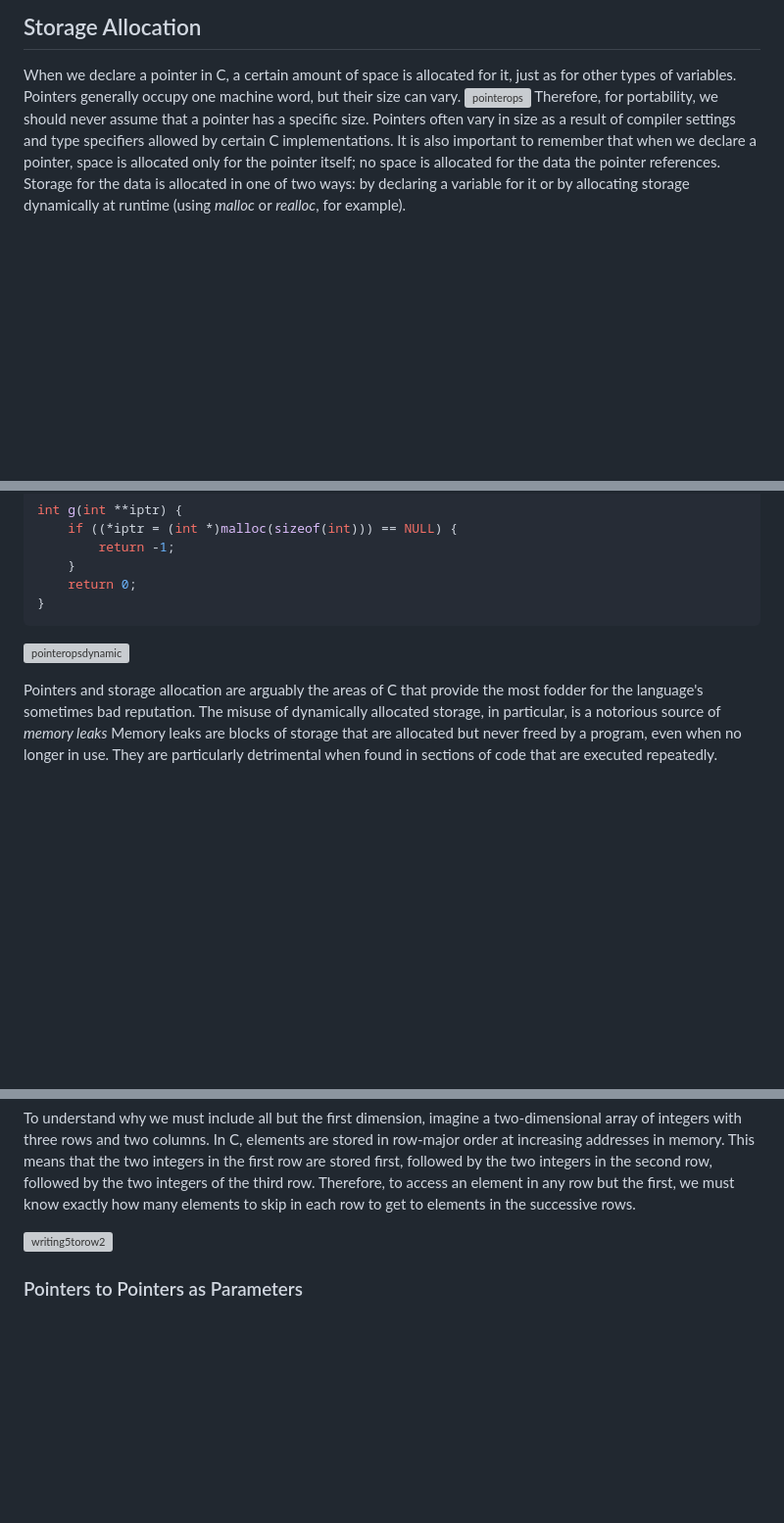
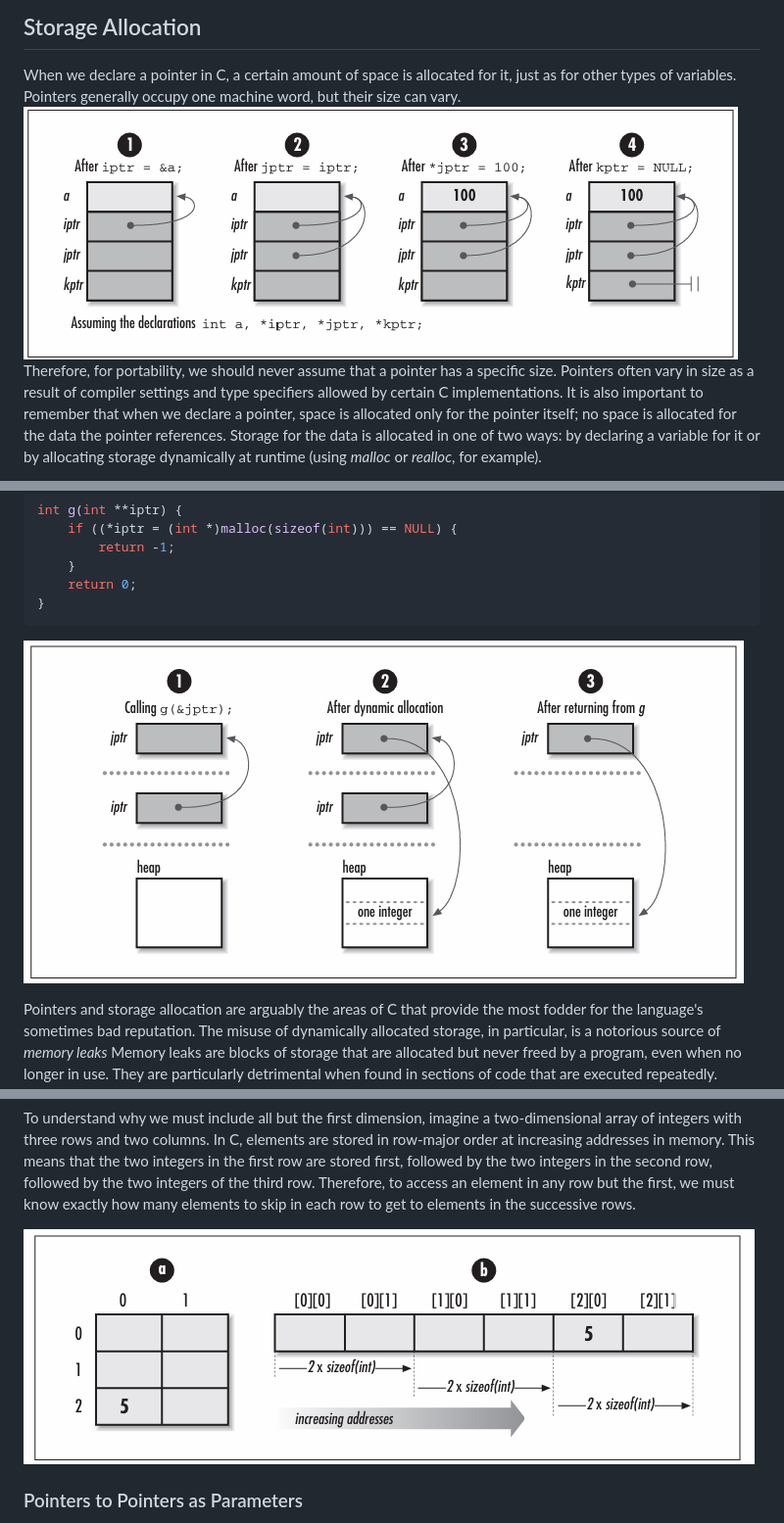
Before and after one commit to ktmat/blogsite, a Markdown page: markdown/masterchapter2.md, 3 parts joined by grey strips. Shown at 98% size. Rendered like a GitHub page; blank space fills up the shorter version; grey boxes are pictures that could not be loaded.

Commit message:
it would be a good idea to spell images correctly

````diff
--- a/markdown/masterchapter2.md
+++ b/markdown/masterchapter2.md
@@ -16,7 +16,7 @@ As with other types of variables, we should not assume that a pointer points any
 
 ## Storage Allocation
 When we declare a pointer in C, a certain amount of space is allocated for it, just as for other types of variables. Pointers generally occupy one machine word, but their size can vary.
-![pointerops](/static/iamges/pointerops.png)
+![pointerops](/static/images/pointerops.png)
 Therefore, for portability, we should never assume that a pointer has a specific size. Pointers often vary in size as a result of compiler settings and type specifiers allowed by certain C implementations. It is also important to remember that when we declare a pointer, space is allocated only for the pointer itself; no space is allocated for the data the pointer references. Storage for the data is allocated in one of two ways: by declaring a variable for it or by allocating storage dynamically at runtime (using *malloc* or *realloc*, for example).
 
 When we declare a variable, its type tells the compiler how much storage to set aside for it as the program runs. Storage for the variable is allocated automatically, but it may not be persistent throughout the life of the program. This is especially important to remember when dealing with pointers to *automatic variables*. Automatic variables are those for which storage is allocated and deallocated automatically when entering and leaving a block or function. For example, since ```iptr``` is set to the address of the automatic variable ```a``` in the following function $f$, ```iptr``` becomes a dangling pointer when $f$ returns. This situation occurs because once $f$ returns, ```a``` is no longer valid on the program stack.
@@ -38,7 +38,7 @@ int g(int **iptr) {
     return 0;
 }
 ```
-![pointeropsdynamic](/static/iamges/pointeropsdynamic.png)
+![pointeropsdynamic](/static/images/pointeropsdynamic.png)
 
 Pointers and storage allocation are arguably the areas of C that provide the most fodder for the language's sometimes bad reputation. The misuse of dynamically allocated storage, in particular, is a notorious source of *memory leaks* Memory leaks are blocks of storage that are allocated but never freed by a program, even when no longer in use. They are particularly detrimental when found in sections of code that are executed repeatedly. Fortunately, we can greatly reduce memory leaks by employing consistent approaches to how we manage storage.
 
@@ -157,7 +157,7 @@ int g(int a[][2]) {
 ```
 To understand why we must include all but the first dimension, imagine a two-dimensional array of integers with three rows and two columns. In C, elements are stored in row-major order at increasing addresses in memory. This means that the two integers in the first row are stored first, followed by the two integers in the second row, followed by the two integers of the third row. Therefore, to access an element in any row but the first, we must know exactly how many elements to skip in each row to get to elements in the successive rows.
 
-![writing5torow2](/static/iamges/writing5torow2.png)
+![writing5torow2](/static/images/writing5torow2.png)
 
 ### Pointers to Pointers as Parameters
 One situation in which pointers are used as parameters to functions is when a function must modify a pointer passed into it. To do this, the function is passed a *pointer to the pointer* to be modified. Consider the operation *list_rem_next*. Upon return, ```data``` points to the data removed from the list:
````
Also changed, not shown: other parts of markdown/masterchapter2.md (+1 -1 lines).
